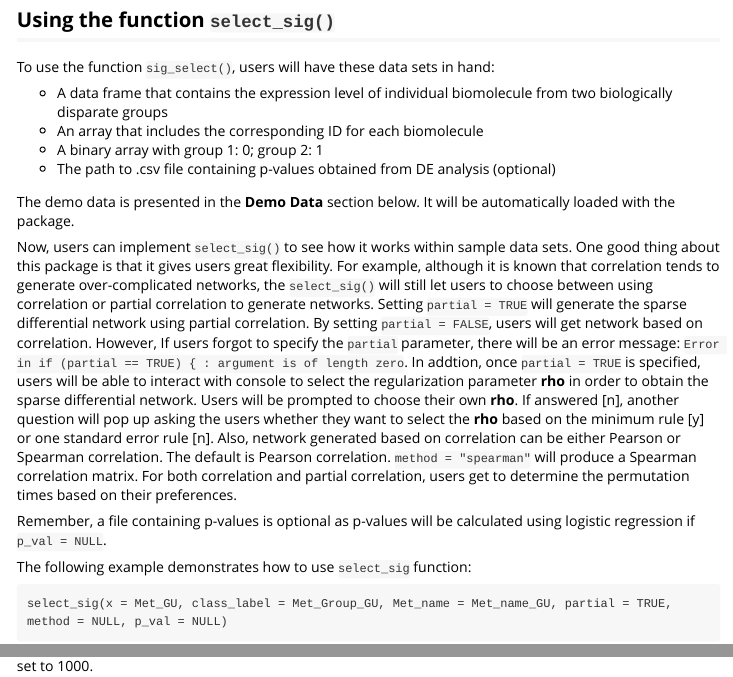
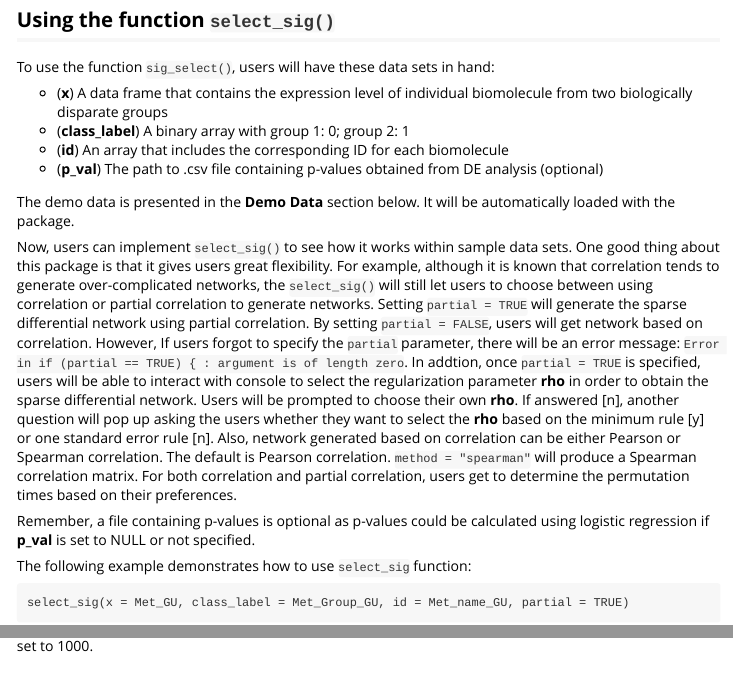
Before and after one commit to cx30/INDEED, an R Markdown document (vignettes/Introduction_to_INDEED.Rmd): the page in a window 1100 px wide, from 670 px down, and a second part further down, joined at a grey line. Rendered offline with R 4.5, knitr and Pandoc, with nearby package versions; some code elsewhere in the file could not run offline.

Commit message:
parameters name change

````diff
--- a/R/functions.R
+++ b/R/functions.R
@@ -39,7 +39,7 @@
 #' @export
 
 
-select_sig <- function(x = NULL, class_label = NULL, Met_name = NULL,
+select_sig <- function(x = NULL, class_label = NULL, id = NULL,
                        partial = NULL, method = NULL,  p_val = NULL) {
 
 
@@ -265,7 +265,7 @@ select_sig <- function(x = NULL, class_label = NULL, Met_name = NULL,
   # If the p-value table is not provided by users
   if (is.null(p_val) == TRUE) {
     # Calculate p-values using logistic regression if p-values are not provided by users
-    pvalue <- pvalue_logit(x, class_label, Met_name)
+    pvalue <- pvalue_logit(x, class_label, id)
     p.value <- pvalue$p.value
   } else {     # If the p-value matrix is provided
     pvalue <- read.table(p_val, sep = ",", header = TRUE)
--- a/vignettes/Introduction_to_INDEED.Rmd
+++ b/vignettes/Introduction_to_INDEED.Rmd
@@ -34,24 +34,24 @@ library(INDEED)
 ## Using the function `select_sig()`
 To use the function `sig_select()`, users will have these data sets in hand:
 
-- A data frame that contains the expression level of individual biomolecule from two biologically disparate groups
-- An array that includes the corresponding ID for each biomolecule
-- A binary array with group 1: 0; group 2: 1
-- The path to .csv file containing p-values obtained from DE analysis (optional)
+- (**x**) A data frame that contains the expression level of individual biomolecule from two biologically disparate groups
+- (**class_label**) A binary array with group 1: 0; group 2: 1
+- (**id**) An array that includes the corresponding ID for each biomolecule
+- (**p_val**) The path to .csv file containing p-values obtained from DE analysis (optional)
 
 The demo data is presented in the **Demo Data** section below. It will be automatically loaded with the package.
 
 
 Now, users can implement `select_sig()` to see how it works within sample data sets. One good thing about this package is that it gives users great flexibility. For example, although it is known that correlation tends to generate over-complicated networks, the `select_sig()` will still let users to choose between using correlation or partial correlation to generate networks. Setting `partial = TRUE` will generate the sparse differential network using partial correlation. By setting `partial = FALSE`, users will get network based on correlation. However, If users forgot to specify the `partial` parameter, there will be an error message: `Error in if (partial == TRUE) { : argument is of length zero`. In addtion, once `partial = TRUE` is specified, users will be able to interact with console to select the regularization parameter **rho** in order to obtain the sparse differential network. Users will be prompted to choose their own **rho**. If answered [n], another question will pop up asking the users whether they want to select the **rho** based on the minimum rule [y] or one standard error rule [n]. Also, network generated based on correlation can be either Pearson or Spearman correlation. The default is Pearson correlation. `method = "spearman"` will produce a Spearman correlation matrix. For both correlation and partial correlation, users get to determine the permutation times based on their preferences.
 
-Remember, a file containing p-values is optional as p-values will be calculated using logistic regression if `p_val = NULL`.
+Remember, a file containing p-values is optional as p-values could be calculated using logistic regression if **p_val** is set to NULL or not specified.
 
 The following example demonstrates how to use `select_sig` function:
 
 
 
 ```
-select_sig(x = Met_GU, class_label = Met_Group_GU, Met_name = Met_name_GU, partial = TRUE, method = NULL, p_val = NULL)
+select_sig(x = Met_GU, class_label = Met_Group_GU, id = Met_name_GU, partial = TRUE)
 ```
 
 In this case, the sparse differential network is based on partial correlation and p-value for each biomolecule is calculated for users. Also, **rho** is picked based on one standard error rule and number of permutations is set to 1000.
````
Also changed, not shown: R/functions.R (4 more changed lines), vignettes/Introduction_to_INDEED.Rmd (4 more changed lines).
